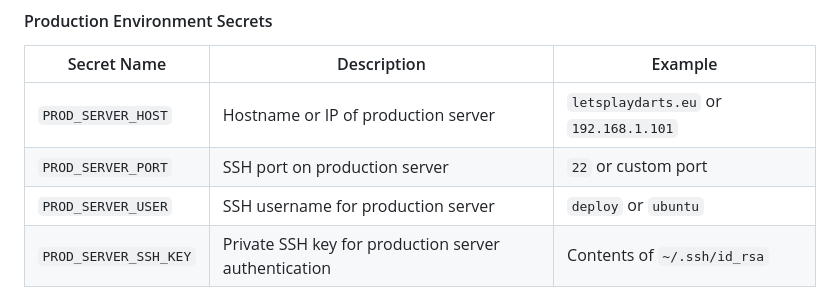
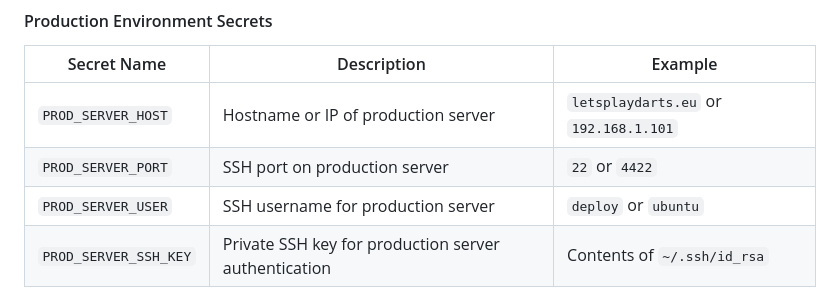
Before and after one commit to dgroen/dartserver-pythonapp, a Markdown page: .github/workflows/README.md, the part around the change. Rendered like a GitHub page.

Commit message:
testing deployment

```diff
--- a/.github/workflows/README.md
+++ b/.github/workflows/README.md
@@ -86,7 +86,7 @@ The following secrets must be configured in the GitHub repository:
 | Secret Name | Description | Example |
 |------------|-------------|---------|
 | `PROD_SERVER_HOST` | Hostname or IP of production server | `letsplaydarts.eu` or `192.168.1.101` |
-| `PROD_SERVER_PORT` | SSH port on production server | `22` or custom port |
+| `PROD_SERVER_PORT` | SSH port on production server | `22` or `4422` |
 | `PROD_SERVER_USER` | SSH username for production server | `deploy` or `ubuntu` |
 | `PROD_SERVER_SSH_KEY` | Private SSH key for production server authentication | Contents of `~/.ssh/id_rsa` |
 
```
